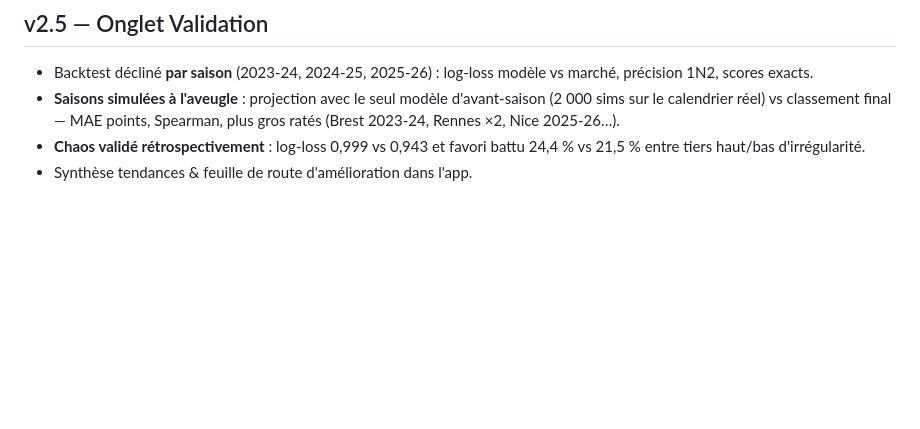
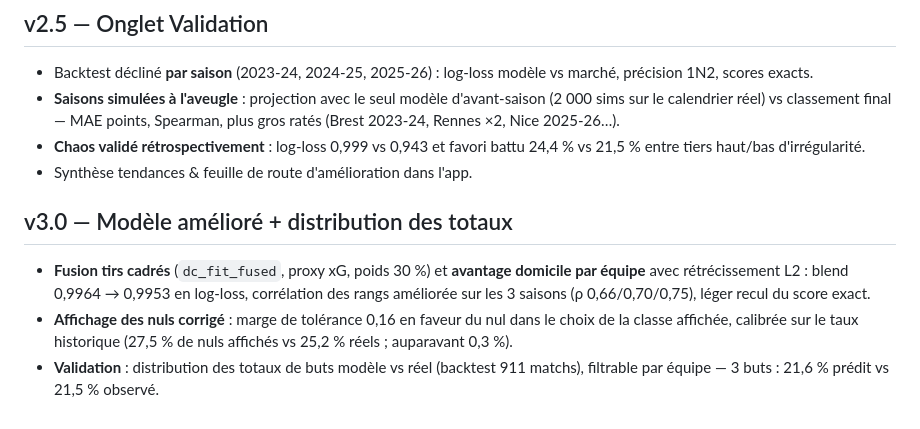
Before and after one commit to ThibautGRAS/test, a Markdown page: foot/README.md, the part around the change. Drawn GitHub-style; blank space fills up the shorter version.

Commit message:
Génie du Foot v3.0 — tirs cadrés + domicile par équipe, nuls calibrés, distribution des totaux filtrable

```diff
--- a/foot/README.md
+++ b/foot/README.md
@@ -54,3 +54,13 @@ BTTS) à partir du seul `model.json`.
 - **Chaos validé rétrospectivement** : log-loss 0,999 vs 0,943 et favori battu
   24,4 % vs 21,5 % entre tiers haut/bas d'irrégularité.
 - Synthèse tendances & feuille de route d'amélioration dans l'app.
+
+## v3.0 — Modèle amélioré + distribution des totaux
+- **Fusion tirs cadrés** (`dc_fit_fused`, proxy xG, poids 30 %) et **avantage domicile
+  par équipe** avec rétrécissement L2 : blend 0,9964 → 0,9953 en log-loss, corrélation
+  des rangs améliorée sur les 3 saisons (ρ 0,66/0,70/0,75), léger recul du score exact.
+- **Affichage des nuls corrigé** : marge de tolérance 0,16 en faveur du nul dans le
+  choix de la classe affichée, calibrée sur le taux historique (27,5 % de nuls affichés
+  vs 25,2 % réels ; auparavant 0,3 %).
+- **Validation** : distribution des totaux de buts modèle vs réel (backtest 911 matchs),
+  filtrable par équipe — 3 buts : 21,6 % prédit vs 21,5 % observé.
```
